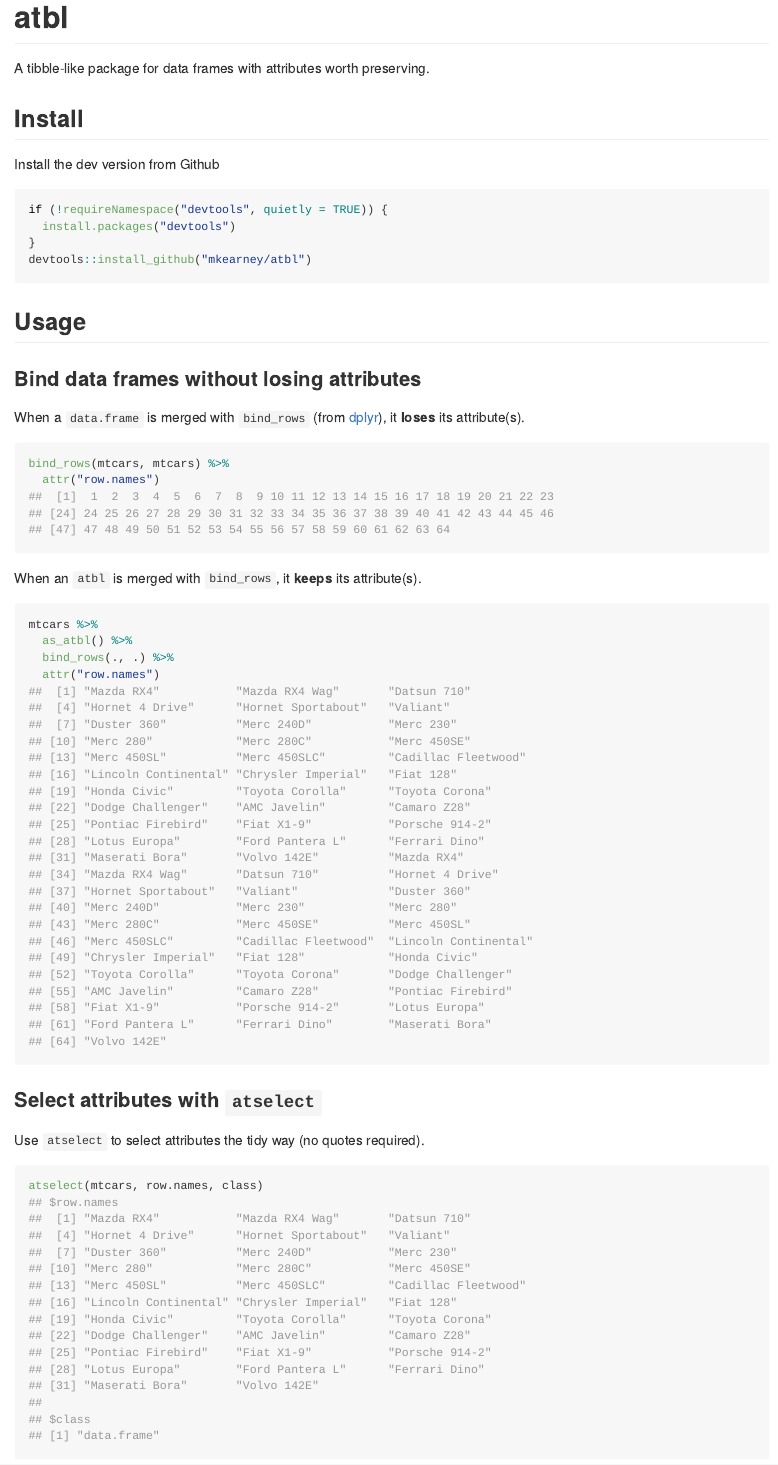
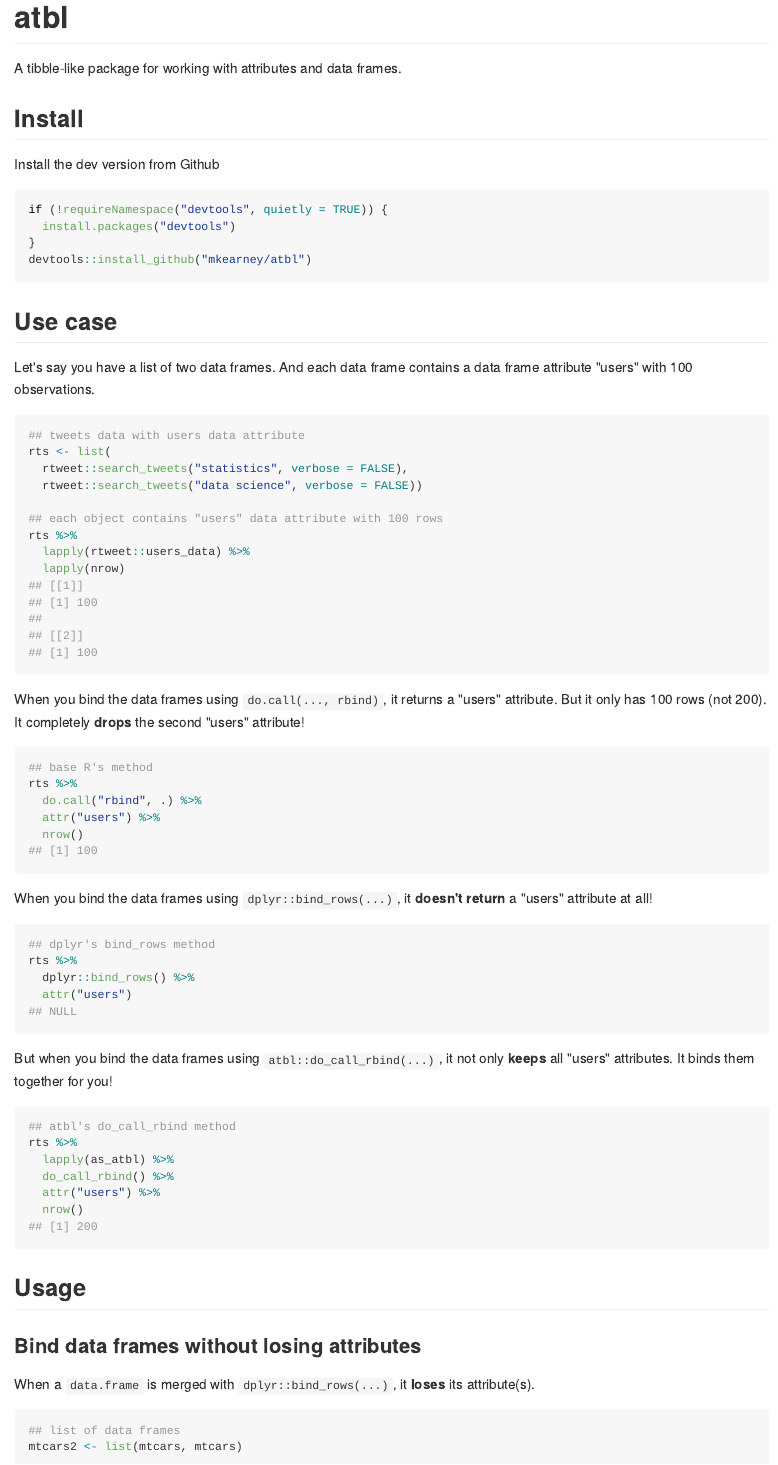
Before and after one commit to mkearney/attrbl, an R Markdown document (README.Rmd): the page in a window 1100 px wide, from its top. The pictures show the output file README.md that the author committed with the source, drawn offline in the style of GitHub.

Commit message:
now do_call_rbind with use case in README

````diff
--- a/README.Rmd
+++ b/README.Rmd
@@ -8,7 +8,7 @@
 library(atbl)
 ```
 
-A tibble-like package for data frames with attributes worth preserving.
+A tibble-like package for working with attributes and data frames.
 
 ## Install
 
@@ -21,12 +21,58 @@
 devtools::install_github("mkearney/atbl")
 ```
 
+## Use case
+
+Let's say you have a list of two data frames. And each data frame contains a data frame attribute "users" with 100 observations.
+
+```{r, cache=TRUE}
+## tweets data with users data attribute
+rts <- list(
+  rtweet::search_tweets("statistics", verbose = FALSE),
+  rtweet::search_tweets("data science", verbose = FALSE))
+
+## each object contains "users" data attribute with 100 rows
+rts %>%
+  lapply(rtweet::users_data) %>%
+  lapply(nrow)
+```
+
+When you bind the data frames using `do.call(..., rbind)`, it returns a "users" attribute. But it only has 100 rows (not 200). It completely **drops** the second "users" attribute!
+
+```{r}
+## base R's method
+rts %>%
+  do.call("rbind", .) %>%
+  attr("users") %>%
+  nrow()
+```
+
+When you bind the data frames using `dplyr::bind_rows(...)`, it **doesn't return** a "users" attribute at all!
+
+```{r}
+## dplyr's bind_rows method
+rts %>%
+  dplyr::bind_rows() %>%
+  attr("users")
+```
+
+But when you bind the data frames using `atbl::do_call_rbind(...)`, it not only **keeps** all "users" attributes. It binds them together for you!
+
+```{r}
+## atbl's do_call_rbind method
+rts %>%
+  lapply(as_atbl) %>%
+  do_call_rbind() %>%
+  attr("users") %>%
+  nrow()
+```
 
 ## Usage
 
 ### Bind data frames without losing attributes
 
-When a `data.frame` is merged with `bind_rows` (from [dplyr](https://github.com/tidyverse/dplyr)), it **loses** its attribute(s).
+When a `data.frame` is merged with `dplyr::bind_rows(...)`, it **loses** its attribute(s).
 
 ```{r}
-bind_rows(mtcars, mtcars) %>%
+## list of data frames
+mtcars2 <- list(mtcars, mtcars)
@@ -33,9 +83,6 @@
   attr("row.names")
 ```
 
-When an `atbl` is merged with `bind_rows`, it **keeps** its attribute(s).
+When an `atbl` is merged with `atbl::do_call_rbind`, it **keeps** its attribute(s).
 
 ```{r}
-mtcars %>%
-  as_atbl() %>%
-  bind_rows(., .) %>%
````
Also changed, not shown: R/bind_rows.R (+31 -6 lines), R/utils.R (+13 -13 lines), README.md, README.Rmd (8 more changed lines), 5 other files.
